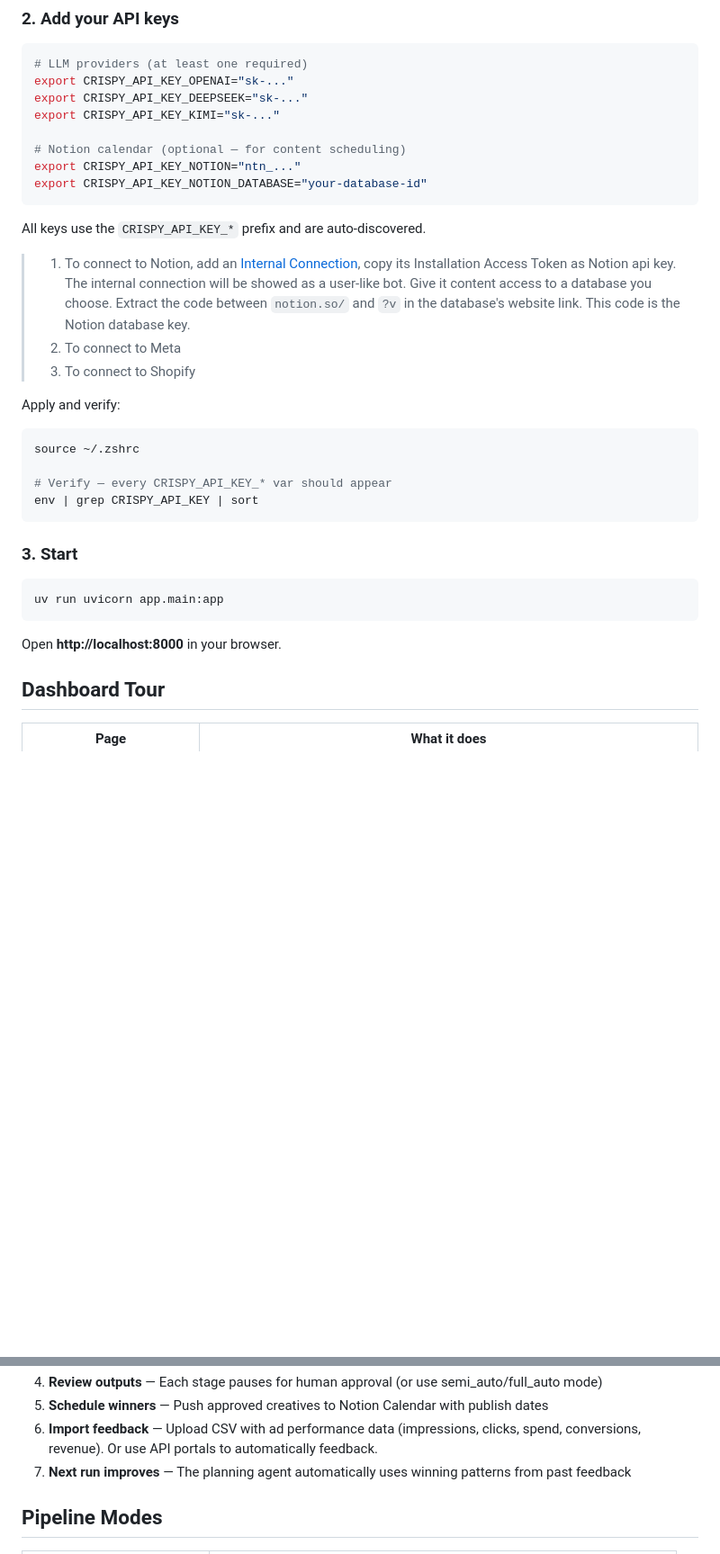
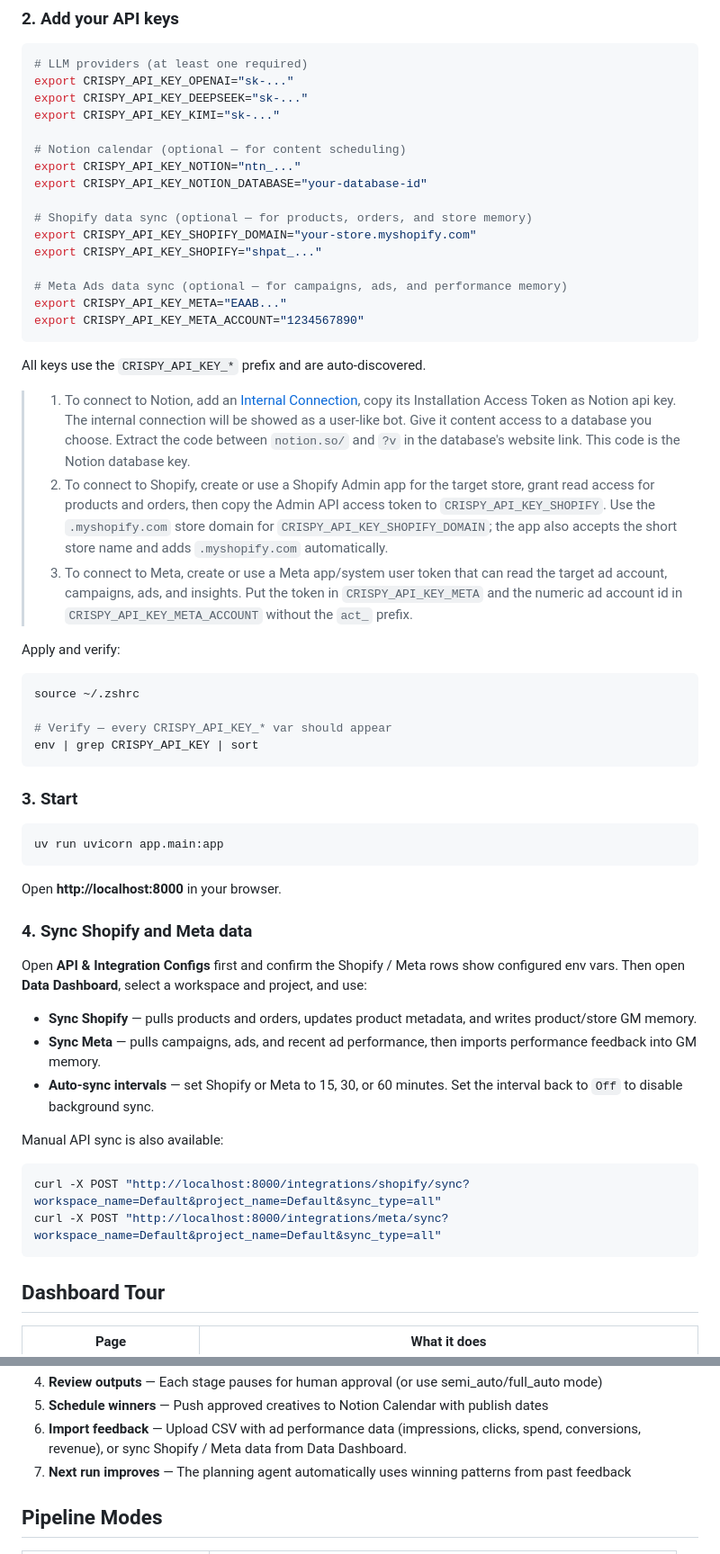
Before and after one commit to xysterical/crispy, a Markdown page: README.md, 2 parts joined by grey strips. Shown at 90% size. Rendered like a GitHub page; blank space fills up the shorter version.

Commit message:
feat: complete connection tutorial in readme

````diff
--- a/README.md
+++ b/README.md
@@ -42,13 +42,21 @@ export CRISPY_API_KEY_KIMI="sk-..."
 # Notion calendar (optional — for content scheduling)
 export CRISPY_API_KEY_NOTION="ntn_..."
 export CRISPY_API_KEY_NOTION_DATABASE="your-database-id"
+
+# Shopify data sync (optional — for products, orders, and store memory)
+export CRISPY_API_KEY_SHOPIFY_DOMAIN="your-store.myshopify.com"
+export CRISPY_API_KEY_SHOPIFY="shpat_..."
+
+# Meta Ads data sync (optional — for campaigns, ads, and performance memory)
+export CRISPY_API_KEY_META="EAAB..."
+export CRISPY_API_KEY_META_ACCOUNT="1234567890"
 ```
 
 All keys use the `CRISPY_API_KEY_*` prefix and are auto-discovered.
 
 > 1. To connect to Notion, add an [Internal Connection](https://www.notion.so/profile/integrations/internal), copy its Installation Access Token as Notion api key. The internal connection will be showed as a user-like bot. Give it content access to a database you choose. Extract the code between `notion.so/` and `?v` in the database's website link. This code is the Notion database key.
-> 2. To connect to Meta
-> 3. To connect to Shopify
+> 2. To connect to Shopify, create or use a Shopify Admin app for the target store, grant read access for products and orders, then copy the Admin API access token to `CRISPY_API_KEY_SHOPIFY`. Use the `.myshopify.com` store domain for `CRISPY_API_KEY_SHOPIFY_DOMAIN`; the app also accepts the short store name and adds `.myshopify.com` automatically.
+> 3. To connect to Meta, create or use a Meta app/system user token that can read the target ad account, campaigns, ads, and insights. Put the token in `CRISPY_API_KEY_META` and the numeric ad account id in `CRISPY_API_KEY_META_ACCOUNT` without the `act_` prefix.
 
 Apply and verify:
 
@@ -66,6 +74,21 @@ uv run uvicorn app.main:app
 ```
 
 Open **http://localhost:8000** in your browser.
+
+### 4. Sync Shopify and Meta data
+
+Open **API & Integration Configs** first and confirm the Shopify / Meta rows show configured env vars. Then open **Data Dashboard**, select a workspace and project, and use:
+
+- **Sync Shopify** — pulls products and orders, updates product metadata, and writes product/store GM memory.
+- **Sync Meta** — pulls campaigns, ads, and recent ad performance, then imports performance feedback into GM memory.
+- **Auto-sync intervals** — set Shopify or Meta to 15, 30, or 60 minutes. Set the interval back to `Off` to disable background sync.
+
+Manual API sync is also available:
+
+```bash
+curl -X POST "http://localhost:8000/integrations/shopify/sync?workspace_name=Default&project_name=Default&sync_type=all"
+curl -X POST "http://localhost:8000/integrations/meta/sync?workspace_name=Default&project_name=Default&sync_type=all"
+```
 
 ## Dashboard Tour
 
@@ -86,7 +109,7 @@ Open **http://localhost:8000** in your browser.
 3. **Create a run** — Click the + button, fill in product info, upload reference images/videos![Screenshot](other/iShot_2026-05-06_13.25.47.png)
 4. **Review outputs** — Each stage pauses for human approval (or use semi_auto/full_auto mode)
 5. **Schedule winners** — Push approved creatives to Notion Calendar with publish dates
-6. **Import feedback** — Upload CSV with ad performance data (impressions, clicks, spend, conversions, revenue). Or use API portals to automatically feedback.
+6. **Import feedback** — Upload CSV with ad performance data (impressions, clicks, spend, conversions, revenue), or sync Shopify / Meta data from Data Dashboard.
 7. **Next run improves** — The planning agent automatically uses winning patterns from past feedback
 
 ## Pipeline Modes
````
